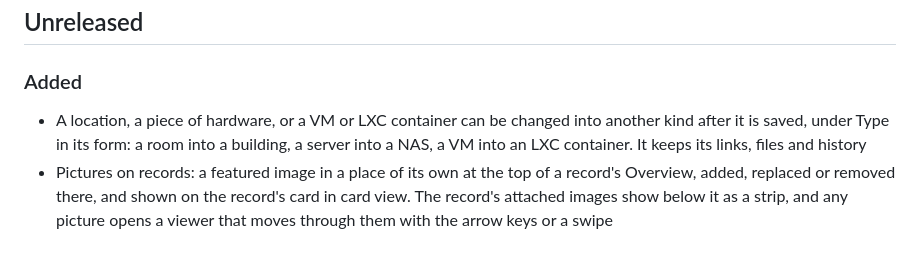
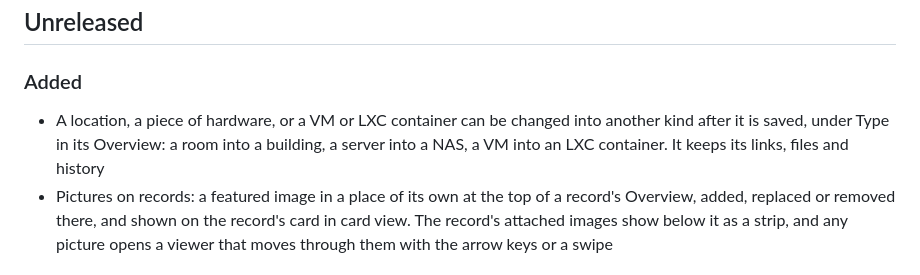
Before and after one commit to hyprlab/hyprvolt, a Markdown page: CHANGELOG.md, the part around the change. Drawn GitHub-style.

Commit message:
docs: point type changes at the Overview, where records are edited now

```diff
--- a/CHANGELOG.md
+++ b/CHANGELOG.md
@@ -7,7 +7,7 @@ All notable changes to Hyprvolt are documented here. The format follows
 ## Unreleased
 
 ### Added
-- A location, a piece of hardware, or a VM or LXC container can be changed into another kind after it is saved, under Type in its form: a room into a building, a server into a NAS, a VM into an LXC container. It keeps its links, files and history
+- A location, a piece of hardware, or a VM or LXC container can be changed into another kind after it is saved, under Type in its Overview: a room into a building, a server into a NAS, a VM into an LXC container. It keeps its links, files and history
 - Pictures on records: a featured image in a place of its own at the top of a record's Overview, added, replaced or removed there, and shown on the record's card in card view. The record's attached images show below it as a strip, and any picture opens a viewer that moves through them with the arrow keys or a swipe
 
 ### Changed
```
Also changed, not shown: docs/DOCUMENTATION.md (+2 -2 lines).
